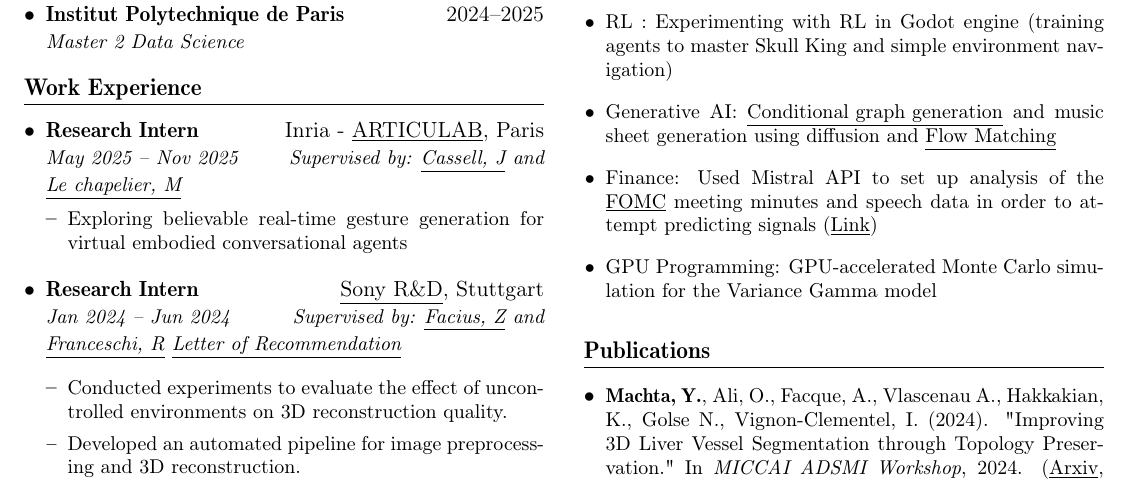
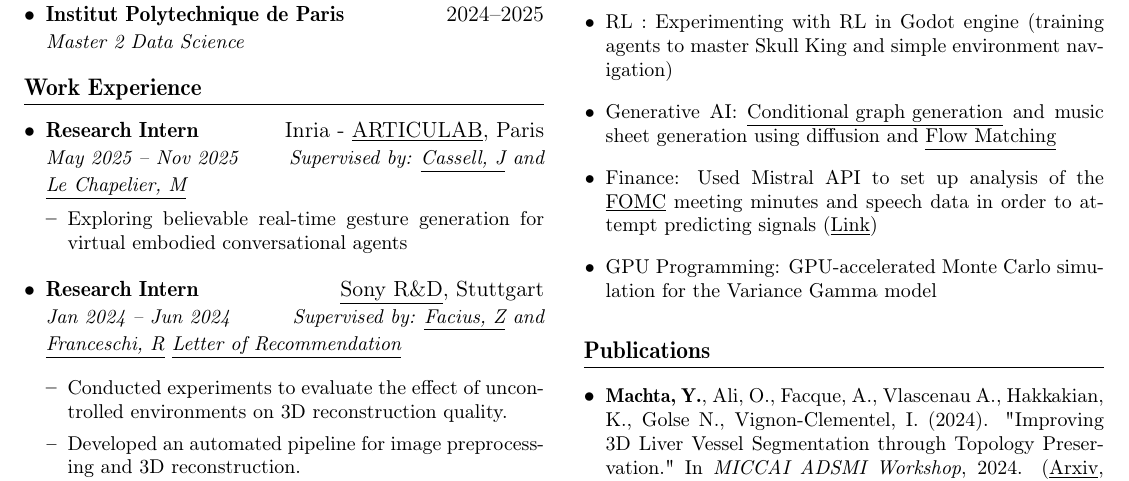
Before and after one commit to MachtaYassine/MachtaYassine.github.io, a LaTeX CV (resume/resume_ymachta.tex): part of the page, cut so that both start at the same text. Compiled offline with pdfLaTeX.

Commit message:
update resume

```diff
--- a/resume/resume_ymachta.tex
+++ b/resume/resume_ymachta.tex
@@ -69,7 +69,7 @@
 	\section{Work Experience}
 	\begin{itemize}[leftmargin=*]
 		\resumeSubheading
-		{Research Intern}{Inria - \href{https://articulab.hcii.cs.cmu.edu/}{\underline{ARTICULAB}}, Paris}{May 2025 -- Nov 2025}{\textit{Supervised by: \href{https://scholar.google.com/citations?user=wkC9xHMAAAAJ&hl=en}{\underline{Cassell, J}} and \href{https://fr.linkedin.com/in/marius-le-chapelier-7694b5172}{\underline{Le chapelier, M}}}}
+		{Research Intern}{Inria - \href{https://articulab.hcii.cs.cmu.edu/}{\underline{ARTICULAB}}, Paris}{May 2025 -- Nov 2025}{\textit{Supervised by: \href{https://scholar.google.com/citations?user=wkC9xHMAAAAJ&hl=en}{\underline{Cassell, J}} and \href{https://fr.linkedin.com/in/marius-le-chapelier-7694b5172}{\underline{Le Chapelier, M}}}}
 		%\vspace{5pt} \href{https://machtayassine.github.io/resume/Sony_LoR.pdf}{\underline{\textit{Letter of Recommendation}}}}
 
 	\resumeItemListStart
```
Also changed, not shown: resume/resume_ymachta.pdf.
